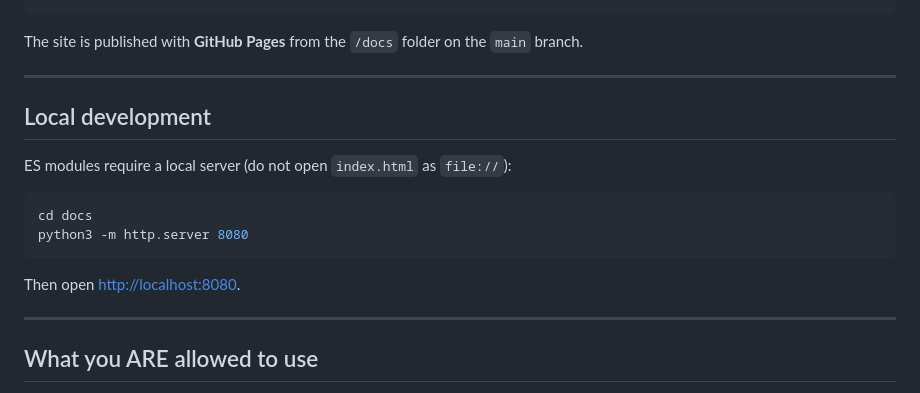
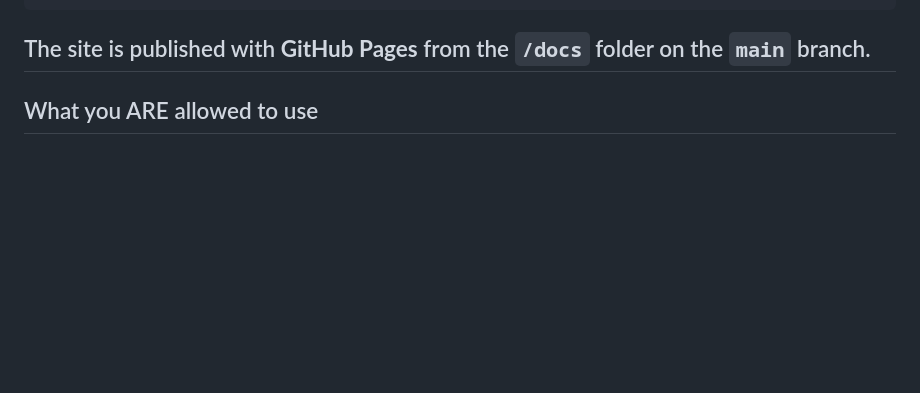
Before and after one commit to Elentium/ElitePortfolio, a Markdown page: README.md, the part around the change. Rendered like a GitHub page; blank space fills up the shorter version.

Commit message:
Updated readme to remove unnecessary sections

````diff
--- a/README.md
+++ b/README.md
@@ -22,20 +22,6 @@ README.md
 ```
 
 The site is published with **GitHub Pages** from the `/docs` folder on the `main` branch.
-
----
-
-## Local development
-
-ES modules require a local server (do not open `index.html` as `file://`):
-
-```bash
-cd docs
-python3 -m http.server 8080
-```
-
-Then open [http://localhost:8080](http://localhost:8080).
-
 ---
 
 ## What you ARE allowed to use
````
